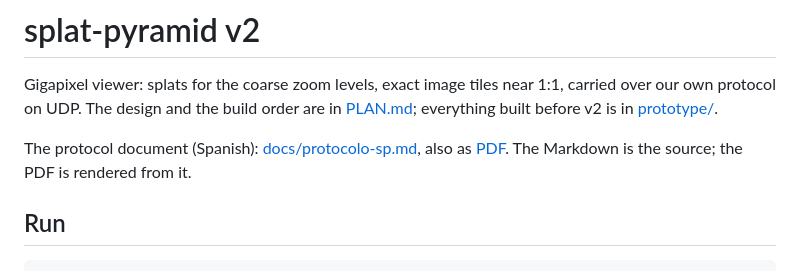
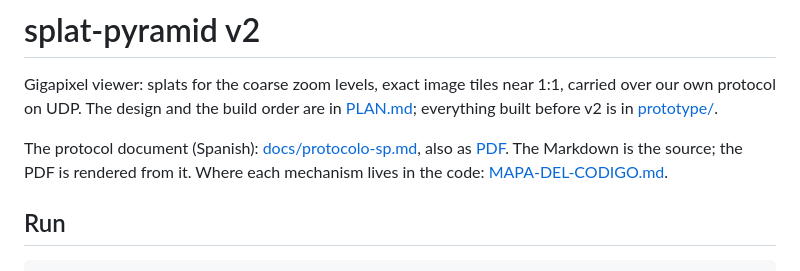
Before and after one commit to cruzambrociogl/proyect-02, a Markdown page: splat-pyramid/README.md, the part around the change. GitHub-like rendering.

Commit message:
Code map: where each mechanism of the protocol document lives
By section of the document: file, function and line, 114 references
checked against the code.

```diff
--- a/splat-pyramid/README.md
+++ b/splat-pyramid/README.md
@@ -6,6 +6,7 @@ everything built before v2 is in [prototype/](prototype/).
 
 The protocol document (Spanish): [docs/protocolo-sp.md](docs/protocolo-sp.md), also as
 [PDF](protocolo-sp.pdf). The Markdown is the source; the PDF is rendered from it.
+Where each mechanism lives in the code: [MAPA-DEL-CODIGO.md](MAPA-DEL-CODIGO.md).
 
 ## Run
 
```
Also changed, not shown: splat-pyramid/MAPA-DEL-CODIGO.md (added, +143 -0 lines).
